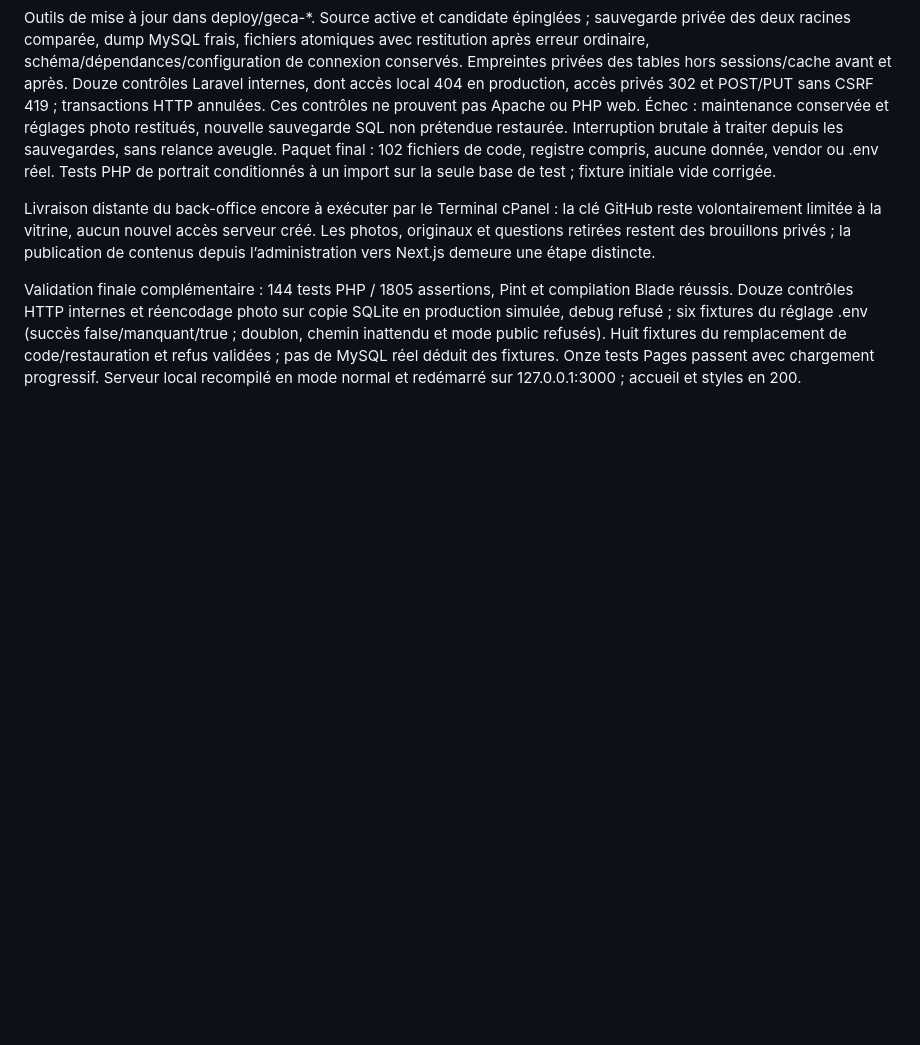
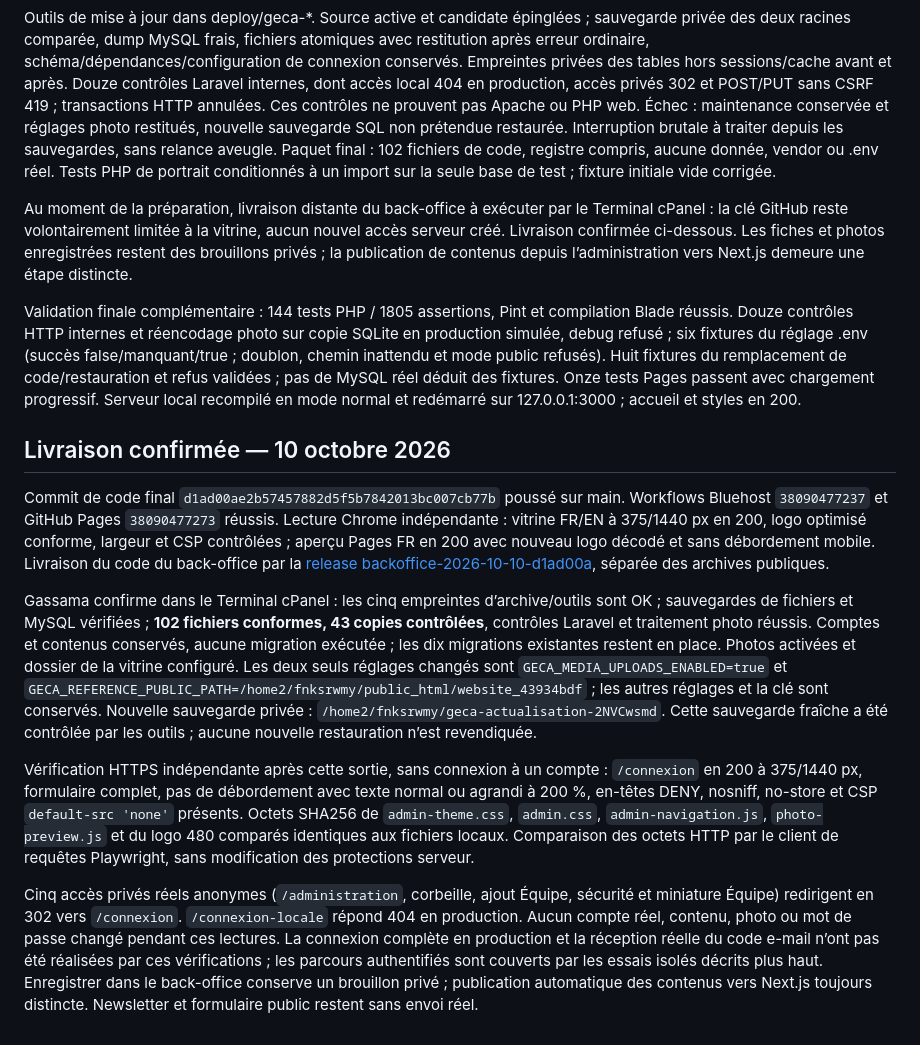
Before and after one commit to Gaslandie/geca, a Markdown page: docs/MISE-EN-PRODUCTION.md, the part around the change. Drawn GitHub-style; blank space fills up the shorter version.

```diff
--- a/docs/MISE-EN-PRODUCTION.md
+++ b/docs/MISE-EN-PRODUCTION.md
@@ -200,6 +200,17 @@ Contrôle cPanel transmis par Gassama : PHP 8.4.26, maintenance inactive, manife
 
 Outils de mise à jour dans deploy/geca-*. Source active et candidate épinglées ; sauvegarde privée des deux racines comparée, dump MySQL frais, fichiers atomiques avec restitution après erreur ordinaire, schéma/dépendances/configuration de connexion conservés. Empreintes privées des tables hors sessions/cache avant et après. Douze contrôles Laravel internes, dont accès local 404 en production, accès privés 302 et POST/PUT sans CSRF 419 ; transactions HTTP annulées. Ces contrôles ne prouvent pas Apache ou PHP web. Échec : maintenance conservée et réglages photo restitués, nouvelle sauvegarde SQL non prétendue restaurée. Interruption brutale à traiter depuis les sauvegardes, sans relance aveugle. Paquet final : 102 fichiers de code, registre compris, aucune donnée, vendor ou .env réel. Tests PHP de portrait conditionnés à un import sur la seule base de test ; fixture initiale vide corrigée.
 
-Livraison distante du back-office encore à exécuter par le Terminal cPanel : la clé GitHub reste volontairement limitée à la vitrine, aucun nouvel accès serveur créé. Les photos, originaux et questions retirées restent des brouillons privés ; la publication de contenus depuis l’administration vers Next.js demeure une étape distincte.
+Au moment de la préparation, livraison distante du back-office à exécuter par le Terminal cPanel : la clé GitHub reste volontairement limitée à la vitrine, aucun nouvel accès serveur créé. Livraison confirmée ci-dessous. Les fiches et photos enregistrées restent des brouillons privés ; la publication de contenus depuis l’administration vers Next.js demeure une étape distincte.
 
 Validation finale complémentaire : 144 tests PHP / 1805 assertions, Pint et compilation Blade réussis. Douze contrôles HTTP internes et réencodage photo sur copie SQLite en production simulée, debug refusé ; six fixtures du réglage .env (succès false/manquant/true ; doublon, chemin inattendu et mode public refusés). Huit fixtures du remplacement de code/restauration et refus validées ; pas de MySQL réel déduit des fixtures. Onze tests Pages passent avec chargement progressif. Serveur local recompilé en mode normal et redémarré sur 127.0.0.1:3000 ; accueil et styles en 200.
+
+
+## Livraison confirmée — 10 octobre 2026
+
+Commit de code final `d1ad00ae2b57457882d5f5b7842013bc007cb77b` poussé sur main. Workflows Bluehost `38090477237` et GitHub Pages `38090477273` réussis. Lecture Chrome indépendante : vitrine FR/EN à 375/1440 px en 200, logo optimisé conforme, largeur et CSP contrôlées ; aperçu Pages FR en 200 avec nouveau logo décodé et sans débordement mobile. Livraison du code du back-office par la [release backoffice-2026-10-10-d1ad00a](https://github.com/Gaslandie/geca/releases/tag/backoffice-2026-10-10-d1ad00a), séparée des archives publiques.
+
+Gassama confirme dans le Terminal cPanel : les cinq empreintes d’archive/outils sont OK ; sauvegardes de fichiers et MySQL vérifiées ; **102 fichiers conformes, 43 copies contrôlées**, contrôles Laravel et traitement photo réussis. Comptes et contenus conservés, aucune migration exécutée ; les dix migrations existantes restent en place. Photos activées et dossier de la vitrine configuré. Les deux seuls réglages changés sont `GECA_MEDIA_UPLOADS_ENABLED=true` et `GECA_REFERENCE_PUBLIC_PATH=/home2/fnksrwmy/public_html/website_43934bdf` ; les autres réglages et la clé sont conservés. Nouvelle sauvegarde privée : `/home2/fnksrwmy/geca-actualisation-2NVCwsmd`. Cette sauvegarde fraîche a été contrôlée par les outils ; aucune nouvelle restauration n’est revendiquée.
+
+Vérification HTTPS indépendante après cette sortie, sans connexion à un compte : `/connexion` en 200 à 375/1440 px, formulaire complet, pas de débordement avec texte normal ou agrandi à 200 %, en-têtes DENY, nosniff, no-store et CSP `default-src 'none'` présents. Octets SHA256 de `admin-theme.css`, `admin.css`, `admin-navigation.js`, `photo-preview.js` et du logo 480 comparés identiques aux fichiers locaux. Comparaison des octets HTTP par le client de requêtes Playwright, sans modification des protections serveur.
+
+Cinq accès privés réels anonymes (`/administration`, corbeille, ajout Équipe, sécurité et miniature Équipe) redirigent en 302 vers `/connexion`. `/connexion-locale` répond 404 en production. Aucun compte réel, contenu, photo ou mot de passe changé pendant ces lectures. La connexion complète en production et la réception réelle du code e-mail n’ont pas été réalisées par ces vérifications ; les parcours authentifiés sont couverts par les essais isolés décrits plus haut. Enregistrer dans le back-office conserve un brouillon privé ; publication automatique des contenus vers Next.js toujours distincte. Newsletter et formulaire public restent sans envoi réel.
```
Also changed, not shown: README.md (+2 -2 lines), docs/BACKOFFICE.md (+7 -0 lines).
